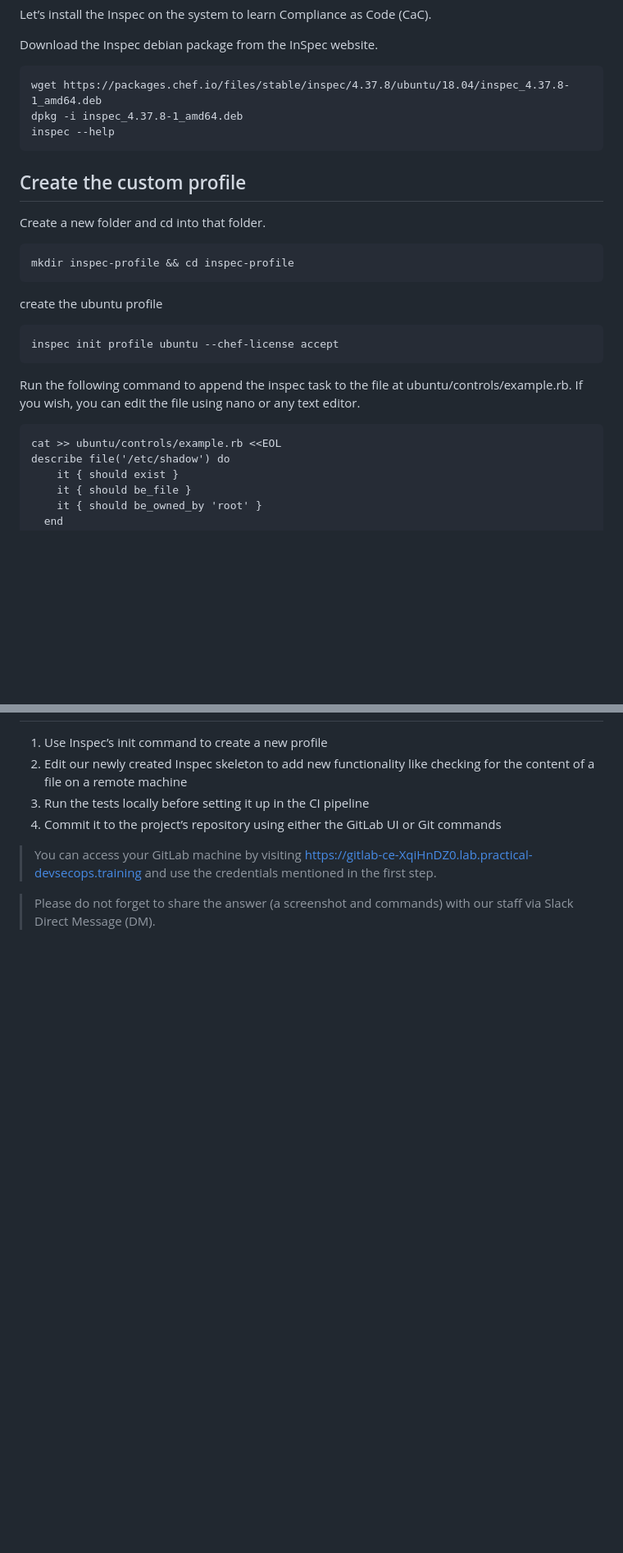
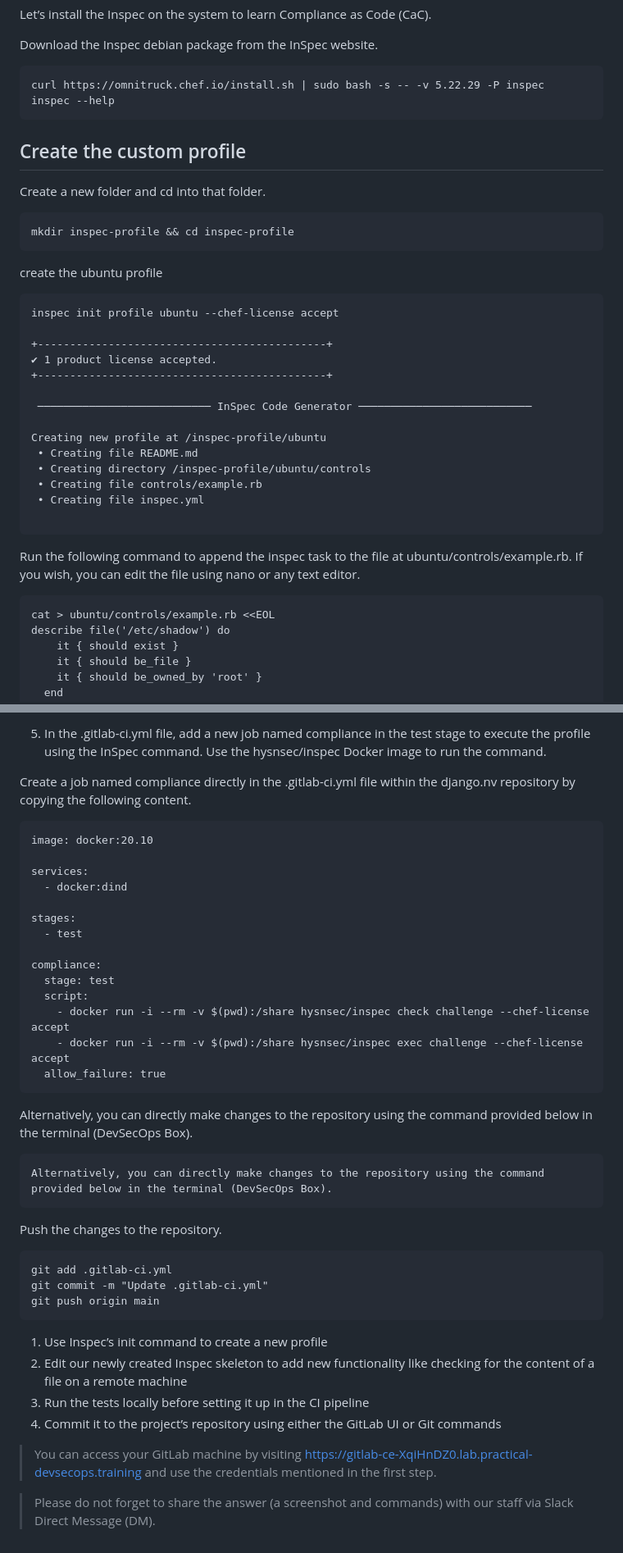
Before and after one commit to jestinmj/devsecops-cdp-course, a Markdown page: compliance-as-code/custom-inspec-profile/Readme.md, 2 parts joined by grey strips. Shown at 82% size. Rendered like a GitHub page; blank space fills up the shorter version.

````diff
--- a/compliance-as-code/custom-inspec-profile/Readme.md
+++ b/compliance-as-code/custom-inspec-profile/Readme.md
@@ -20,8 +20,7 @@ Let’s install the Inspec on the system to learn Compliance as Code (CaC).
 Download the Inspec debian package from the InSpec website.
 
 ```
-wget https://packages.chef.io/files/stable/inspec/4.37.8/ubuntu/18.04/inspec_4.37.8-1_amd64.deb
-dpkg -i inspec_4.37.8-1_amd64.deb
+curl https://omnitruck.chef.io/install.sh | sudo bash -s -- -v 5.22.29 -P inspec
 inspec --help
 ```
 
@@ -36,12 +35,25 @@ mkdir inspec-profile && cd inspec-profile
 create the ubuntu profile
 ```
 inspec init profile ubuntu --chef-license accept
+
++---------------------------------------------+
+✔ 1 product license accepted.
++---------------------------------------------+
+
+ ─────────────────────────── InSpec Code Generator ───────────────────────────
+
+Creating new profile at /inspec-profile/ubuntu
+ • Creating file README.md
+ • Creating directory /inspec-profile/ubuntu/controls
+ • Creating file controls/example.rb
+ • Creating file inspec.yml
+
 ```
 
 Run the following command to append the inspec task to the file at ubuntu/controls/example.rb. If you wish, you can edit the file using nano or any text editor.
 
 ```
-cat >> ubuntu/controls/example.rb <<EOL
+cat > ubuntu/controls/example.rb <<EOL
 describe file('/etc/shadow') do
     it { should exist }
     it { should be_file }
@@ -140,3 +241,35 @@ Exercise 8.3 Create an InSpec profile for PCI/DSS
+5. In the .gitlab-ci.yml file, add a new job named compliance in the test stage to execute the profile using the InSpec command. Use the hysnsec/inspec Docker image to run the command.
+
+Create a job named compliance directly in the .gitlab-ci.yml file within the django.nv repository by copying the following content.
+```
+image: docker:20.10
+
+services:
+  - docker:dind
+
+stages:
+  - test
+
+compliance:
+  stage: test
+  script:
+    - docker run -i --rm -v $(pwd):/share hysnsec/inspec check challenge --chef-license accept
+    - docker run -i --rm -v $(pwd):/share hysnsec/inspec exec challenge --chef-license accept
+  allow_failure: true
+```
+Alternatively, you can directly make changes to the repository using the command provided below in the terminal (DevSecOps Box).
+```
+Alternatively, you can directly make changes to the repository using the command provided below in the terminal (DevSecOps Box).
+```
+Push the changes to the repository.
+```
+git add .gitlab-ci.yml
+git commit -m "Update .gitlab-ci.yml"
+git push origin main
+```
+
+
+
 
 1. Use Inspec’s init command to create a new profile
 2. Edit our newly created Inspec skeleton to add new functionality like checking for the content of a file on a remote machine
````
Also changed, not shown: other parts of compliance-as-code/custom-inspec-profile/Readme.md (+113 -24 lines).
